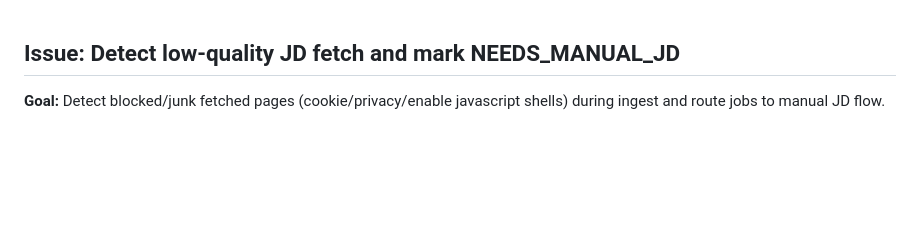
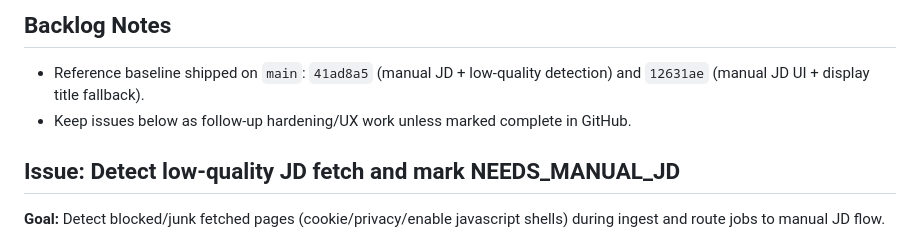
Before and after one commit to Shivanand3394/jobops, a Markdown page: ISSUES.md, the part around the change. GitHub-like rendering; blank space fills up the shorter version.

Commit message:
docs: annotate backlog baseline

```diff
--- a/ISSUES.md
+++ b/ISSUES.md
@@ -1,3 +1,8 @@
+## Backlog Notes
+
+- Reference baseline shipped on `main`: `41ad8a5` (manual JD + low-quality detection) and `12631ae` (manual JD UI + display title fallback).
+- Keep issues below as follow-up hardening/UX work unless marked complete in GitHub.
+
 ## Issue: Detect low-quality JD fetch and mark NEEDS_MANUAL_JD
 
 **Goal:**
```
